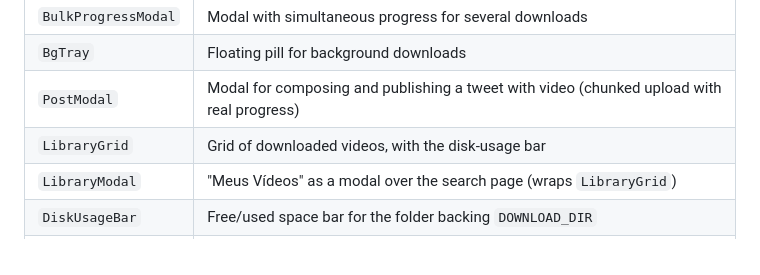
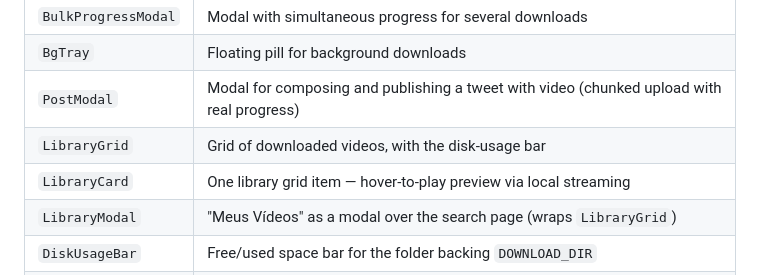
Before and after one commit to leogvital/scrappex, a Markdown page: README.md, the part around the change. GitHub-like rendering.

```diff
--- a/README.md
+++ b/README.md
@@ -358,6 +358,7 @@ The entire interface lives in `index.html` as inline JSX compiled by Babel in th
 | `BgTray` | Floating pill for background downloads |
 | `PostModal` | Modal for composing and publishing a tweet with video (chunked upload with real progress) |
 | `LibraryGrid` | Grid of downloaded videos, with the disk-usage bar |
+| `LibraryCard` | One library grid item — hover-to-play preview via local streaming |
 | `LibraryModal` | "Meus Vídeos" as a modal over the search page (wraps `LibraryGrid`) |
 | `DiskUsageBar` | Free/used space bar for the folder backing `DOWNLOAD_DIR` |
 | `HistoryModal` | Search history/favorites as a modal — filter by platform/searched term, paginated |
```
Also changed, not shown: README.pt-BR.md (+1 -0 lines).
